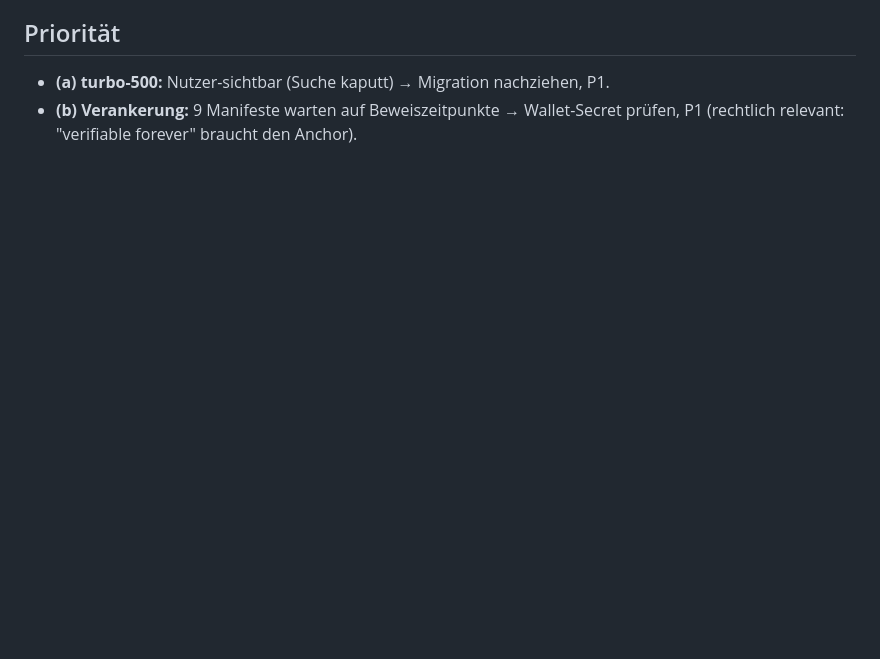
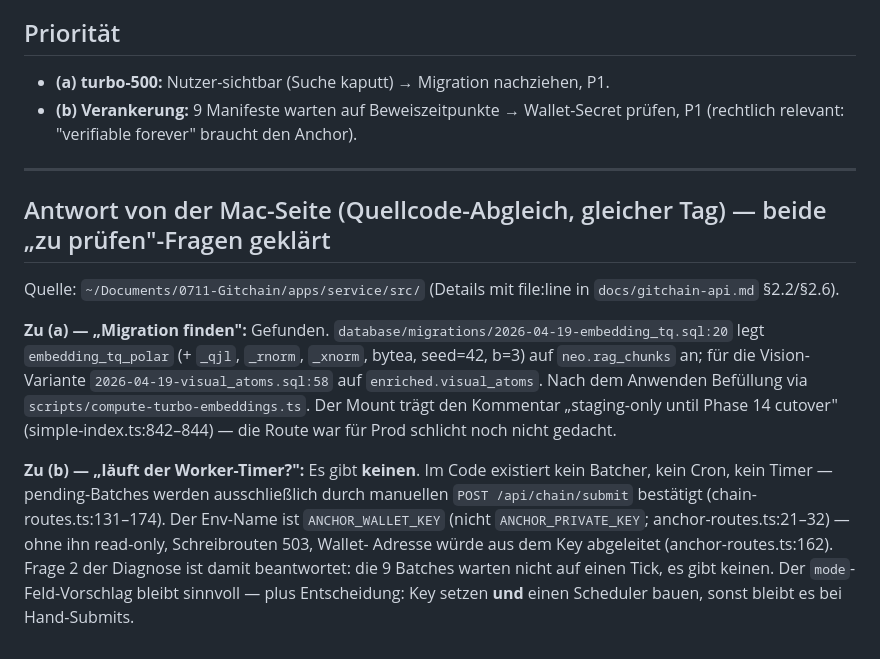
Before and after one commit to C-0711/MMC-OS, a Markdown page: docs/DIAGNOSE-turbo-anchor.md, the part around the change. Rendered like a GitHub page; blank space fills up the shorter version.

Commit message:
DIAGNOSE-turbo-anchor.md: Antwort der Mac-Seite — beide Prüf-Fragen geklärt
Hermes' zwei offene Fragen am Quellcode beantwortet: (a) die gesuchte
Migration ist database/migrations/2026-04-19-embedding_tq.sql (+
visual_atoms), Befüllung via compute-turbo-embeddings.ts, Route laut
Code staging-only; (b) es gibt keinen Batcher/Timer — nur manueller
/api/chain/submit, Env heißt ANCHOR_WALLET_KEY (nicht ANCHOR_PRIVATE_KEY).

🤖 Generated with [Claude Code](https://claude.com/claude-code)

Co-Authored-By: Claude <noreply@anthropic.com>

```diff
--- a/docs/DIAGNOSE-turbo-anchor.md
+++ b/docs/DIAGNOSE-turbo-anchor.md
@@ -48,3 +48,26 @@ stats: 10 Manifeste, 9 Batches, 0 confirmed, 9 pending
 
 - **(a) turbo-500:** Nutzer-sichtbar (Suche kaputt) → Migration nachziehen, P1.
 - **(b) Verankerung:** 9 Manifeste warten auf Beweiszeitpunkte → Wallet-Secret prüfen, P1 (rechtlich relevant: "verifiable forever" braucht den Anchor).
+
+---
+
+## Antwort von der Mac-Seite (Quellcode-Abgleich, gleicher Tag) — beide „zu prüfen"-Fragen geklärt
+
+Quelle: `~/Documents/0711-Gitchain/apps/service/src/` (Details mit file:line in
+`docs/gitchain-api.md` §2.2/§2.6).
+
+**Zu (a) — „Migration finden":** Gefunden. `database/migrations/2026-04-19-embedding_tq.sql:20`
+legt `embedding_tq_polar` (+ `_qjl`, `_rnorm`, `_xnorm`, bytea, seed=42, b=3) auf `neo.rag_chunks`
+an; für die Vision-Variante `2026-04-19-visual_atoms.sql:58` auf `enriched.visual_atoms`.
+Nach dem Anwenden Befüllung via `scripts/compute-turbo-embeddings.ts`. Der Mount trägt den
+Kommentar „staging-only until Phase 14 cutover" (simple-index.ts:842–844) — die Route war für
+Prod schlicht noch nicht gedacht.
+
+**Zu (b) — „läuft der Worker-Timer?":** Es gibt **keinen**. Im Code existiert kein Batcher, kein
+Cron, kein Timer — pending-Batches werden ausschließlich durch manuellen `POST /api/chain/submit`
+bestätigt (chain-routes.ts:131–174). Der Env-Name ist `ANCHOR_WALLET_KEY` (nicht
+`ANCHOR_PRIVATE_KEY`; anchor-routes.ts:21–32) — ohne ihn read-only, Schreibrouten 503, Wallet-
+Adresse würde aus dem Key abgeleitet (anchor-routes.ts:162). Frage 2 der Diagnose ist damit
+beantwortet: die 9 Batches warten nicht auf einen Tick, es gibt keinen. Der `mode`-Feld-Vorschlag
+bleibt sinnvoll — plus Entscheidung: Key setzen **und** einen Scheduler bauen, sonst bleibt es
+bei Hand-Submits.
```
